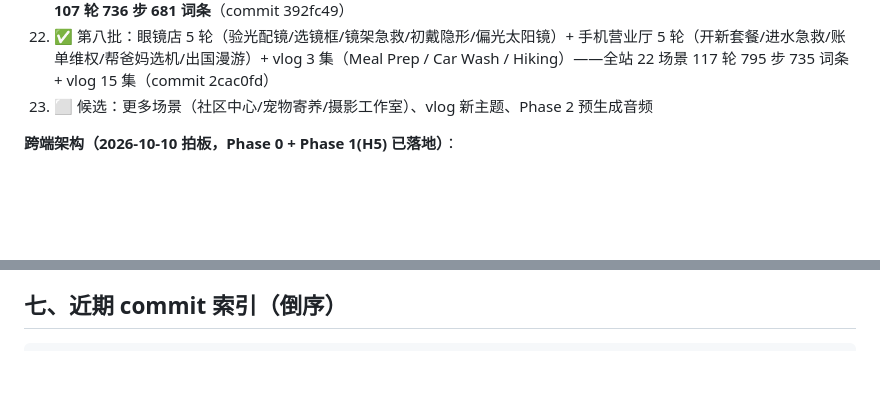
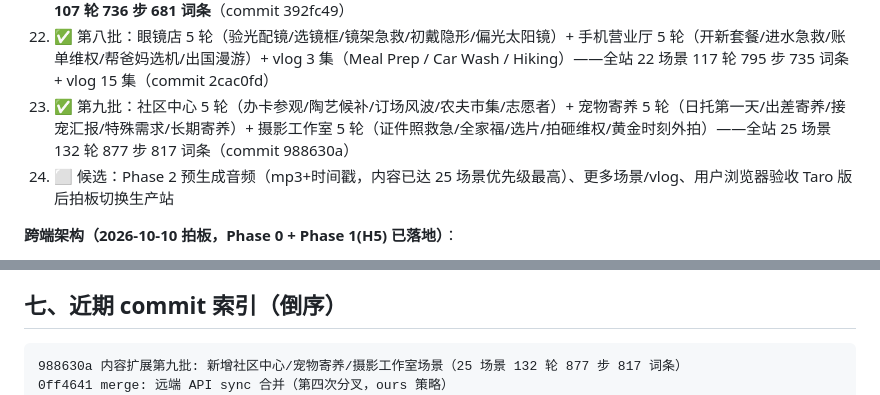
Before and after one commit to bigbensworld/english-world, a Markdown page: STATE.md, 2 parts joined by grey strips. GitHub-like rendering; blank space fills up the shorter version.

Commit message:
文档: STATE.md 同步第九批内容（25 场景 132 轮 877 步 817 词条）

````diff
--- a/STATE.md
+++ b/STATE.md
@@ -99,7 +99,8 @@
 20. ✅ 第六批：书店 5 轮（找书买书/求推荐/买错退换/书店文化/签售会）+ 租车 6 轮（柜台取车/绕车验车/延期问价/高速爆胎/租车文化/还车风波）+ 药店 5 轮（感冒买药/柜台规矩/创可贴急救/买一送一/咳嗽糖浆换货）——全站 18 场景 95 轮 662 步 619 词条（commit 76fb782）
 21. ✅ 第七批：干洗店 5 轮（西装送洗/真丝羊绒/缩水维权/改裤脚/婚纱封存）+ 税务局 5 轮（初次报税/CP2000补税信/退税追查/报税文化/身份盗用应急）+ 咖啡店职场线 v9-v10（角色反转：当咖啡师复述订单/早高峰连续单）——**全站 20 场景 107 轮 736 步 681 词条**（commit 392fc49）
 22. ✅ 第八批：眼镜店 5 轮（验光配镜/选镜框/镜架急救/初戴隐形/偏光太阳镜）+ 手机营业厅 5 轮（开新套餐/进水急救/账单维权/帮爸妈选机/出国漫游）+ vlog 3 集（Meal Prep / Car Wash / Hiking）——全站 22 场景 117 轮 795 步 735 词条 + vlog 15 集（commit 2cac0fd）
-23. ⬜ 候选：更多场景（社区中心/宠物寄养/摄影工作室）、vlog 新主题、Phase 2 预生成音频
+23. ✅ 第九批：社区中心 5 轮（办卡参观/陶艺候补/订场风波/农夫市集/志愿者）+ 宠物寄养 5 轮（日托第一天/出差寄养/接宠汇报/特殊需求/长期寄养）+ 摄影工作室 5 轮（证件照救急/全家福/选片/拍砸维权/黄金时刻外拍）——全站 25 场景 132 轮 877 步 817 词条（commit 988630a）
+24. ⬜ 候选：Phase 2 预生成音频（mp3+时间戳，内容已达 25 场景优先级最高）、更多场景/vlog、用户浏览器验收 Taro 版后拍板切换生产站
 
 **跨端架构（2026-10-10 拍板，Phase 0 + Phase 1(H5) 已落地）**：
 - 目标：一套架构同时支持网站/微信小程序/App；三端统一**静态离线优先**（网站纯静态 CF Pages、小程序全资源分包零网络请求、App Capacitor 全本地）。
@@ -167,6 +168,8 @@ env -u http_proxy -u https_proxy -u HTTP_PROXY -u HTTPS_PROXY -u ALL_PROXY -u al
 ## 七、近期 commit 索引（倒序）
 
 ```
+988630a 内容扩展第九批: 新增社区中心/宠物寄养/摄影工作室场景（25 场景 132 轮 877 步 817 词条）
+0ff4641 merge: 远端 API sync 合并（第四次分叉，ours 策略）
 2cac0fd 内容扩展第八批: 新增眼镜店/手机营业厅场景 + vlog 3 集（22 场景 117 轮 795 步 735 词条 + 15 集 vlog）
 f048b0a sync: batch8 via Git Data API（github 443 间歇超时的 API 兜底）
 392fc49 内容扩展第七批: 新增干洗店/税务局场景 + 咖啡店职场线 v9-v10（20 场景 107 轮 736 步 681 词条）
````
